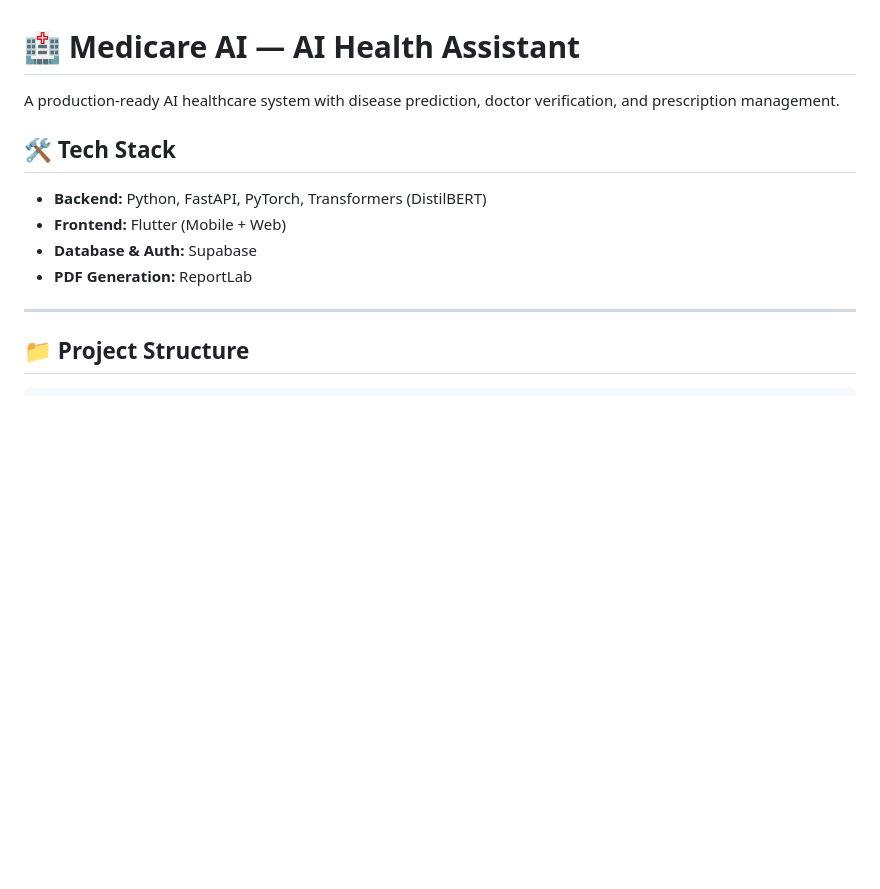
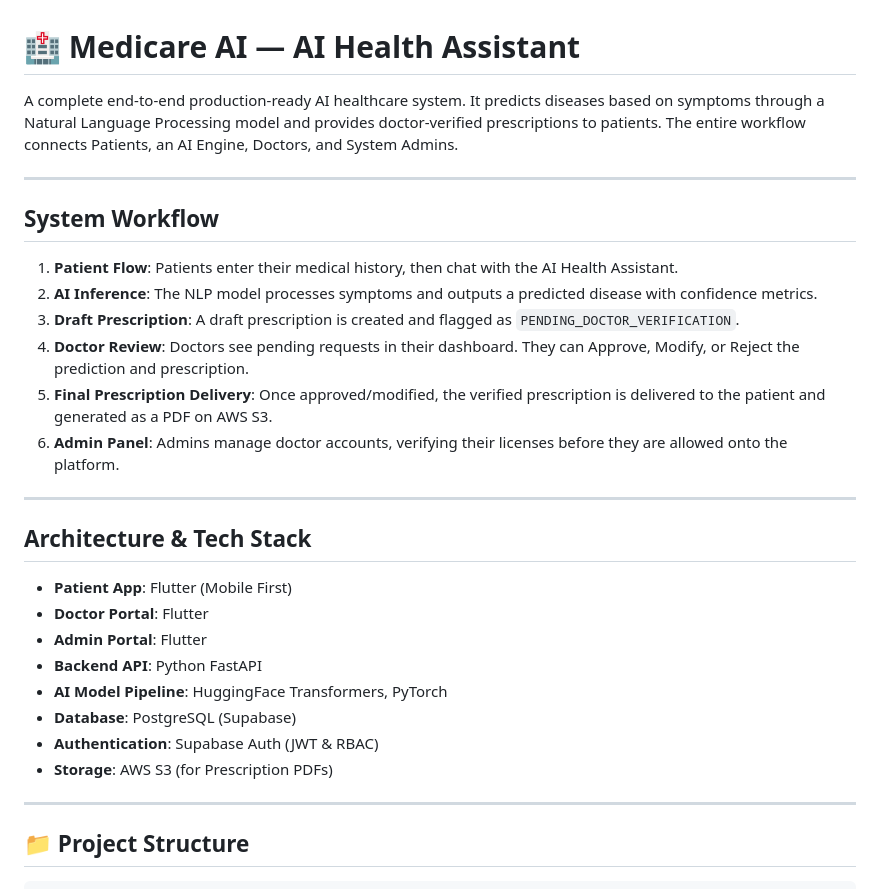
Before and after one commit to khiloni/MediCare-early-disease-prediction-system, a Markdown page: README.md, the part around one of its changes. Drawn GitHub-style; blank space fills up the shorter version.

```diff
--- a/README.md
+++ b/README.md
@@ -1,12 +1,30 @@
 # 🏥 Medicare AI — AI Health Assistant
 
-A production-ready AI healthcare system with disease prediction, doctor verification, and prescription management.
+A complete end-to-end production-ready AI healthcare system. It predicts diseases based on symptoms through a Natural Language Processing model and provides doctor-verified prescriptions to patients. The entire workflow connects Patients, an AI Engine, Doctors, and System Admins.
 
-## 🛠️ Tech Stack
-- **Backend:** Python, FastAPI, PyTorch, Transformers (DistilBERT)
-- **Frontend:** Flutter (Mobile + Web)
-- **Database & Auth:** Supabase
-- **PDF Generation:** ReportLab
+---
+
+## System Workflow
+
+1. **Patient Flow**: Patients enter their medical history, then chat with the AI Health Assistant.
+2. **AI Inference**: The NLP model processes symptoms and outputs a predicted disease with confidence metrics.
+3. **Draft Prescription**: A draft prescription is created and flagged as `PENDING_DOCTOR_VERIFICATION`.
+4. **Doctor Review**: Doctors see pending requests in their dashboard. They can Approve, Modify, or Reject the prediction and prescription.
+5. **Final Prescription Delivery**: Once approved/modified, the verified prescription is delivered to the patient and generated as a PDF on AWS S3.
+6. **Admin Panel**: Admins manage doctor accounts, verifying their licenses before they are allowed onto the platform.
+
+---
+
+## Architecture & Tech Stack
+
+* **Patient App**: Flutter (Mobile First)
+* **Doctor Portal**: Flutter
+* **Admin Portal**: Flutter
+* **Backend API**: Python FastAPI
+* **AI Model Pipeline**: HuggingFace Transformers, PyTorch
+* **Database**: PostgreSQL (Supabase)
+* **Authentication**: Supabase Auth (JWT & RBAC)
+* **Storage**: AWS S3 (for Prescription PDFs)
 
 ---
 
```
Also changed, not shown: other parts of README.md (+56 -29 lines).
